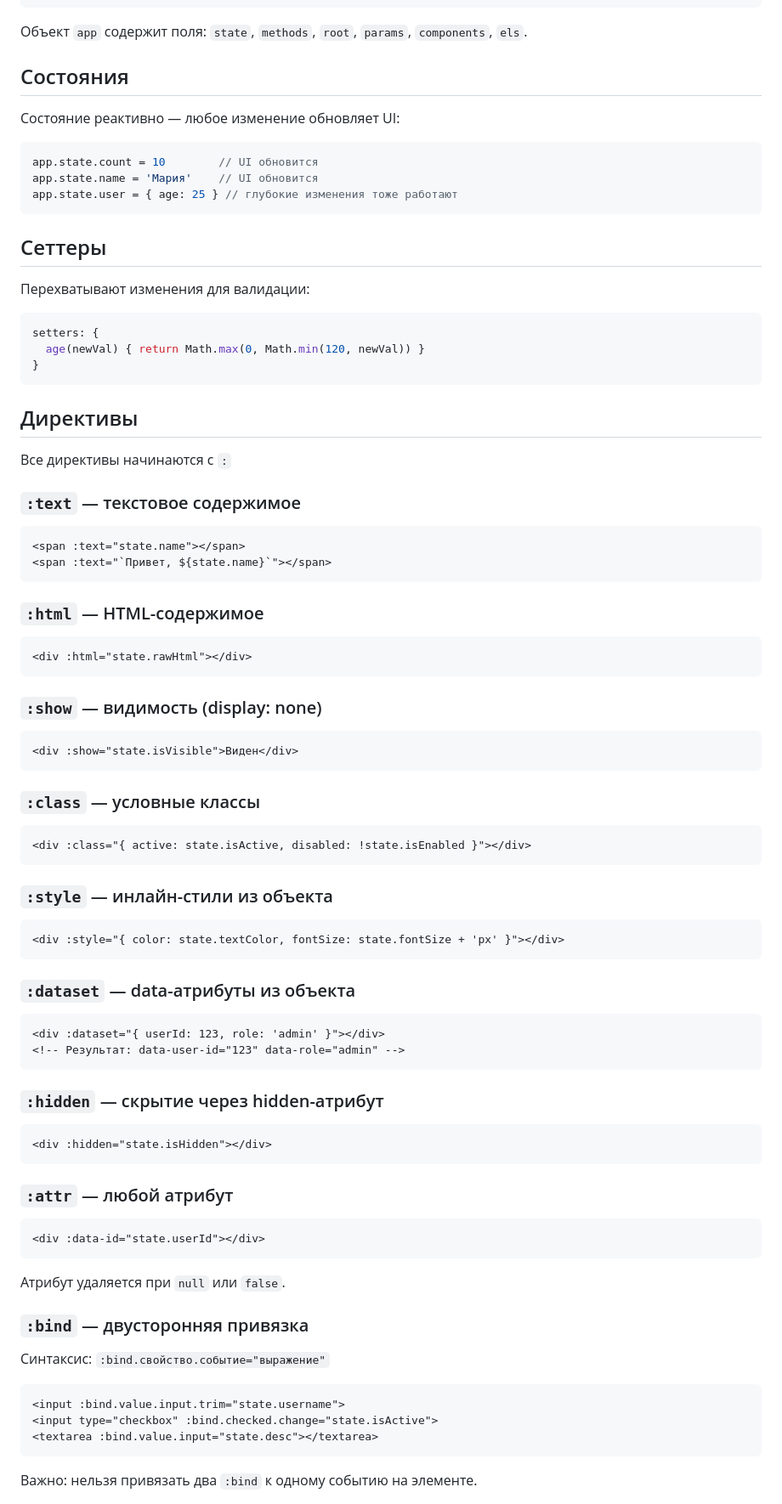
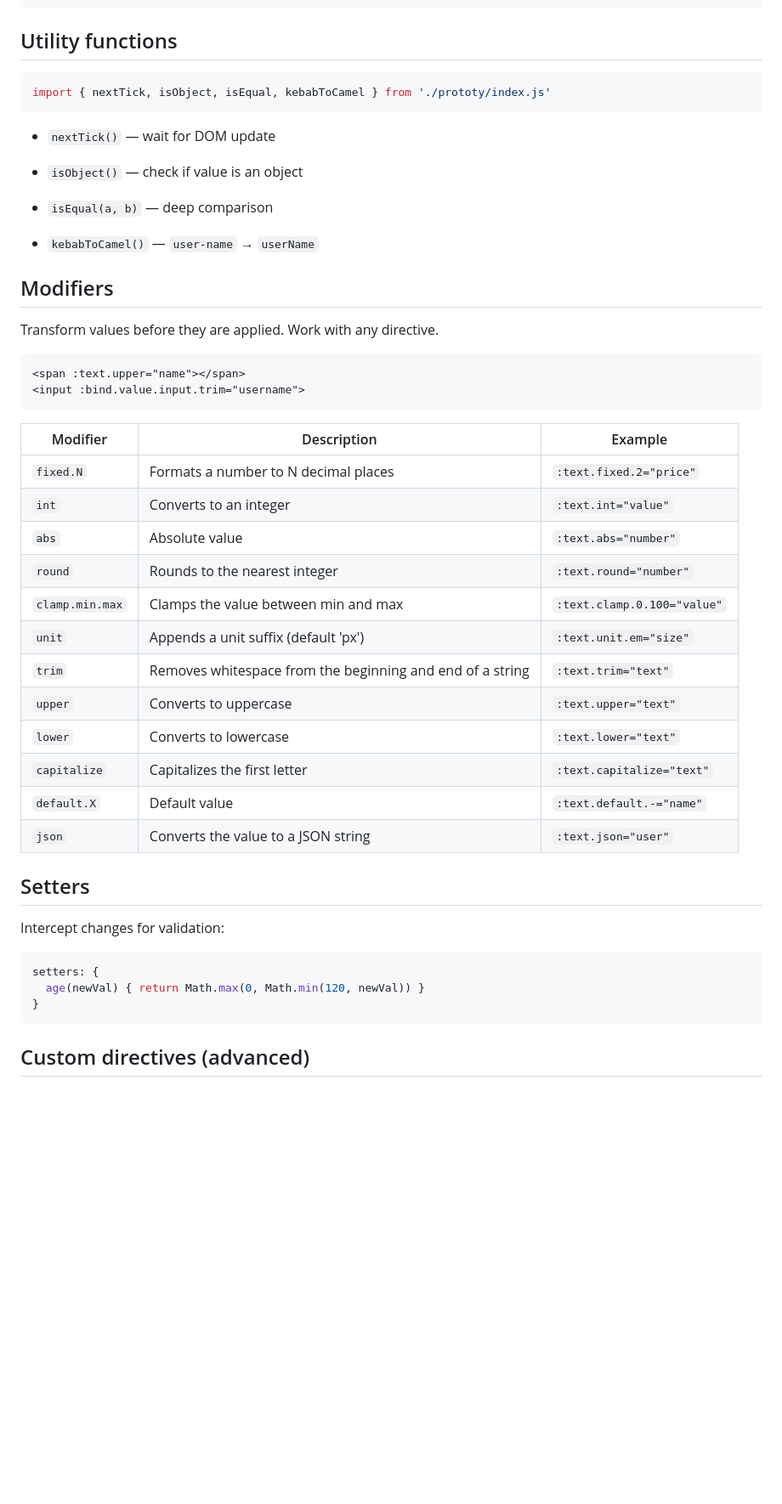
Before and after one commit to prototyjs/prototy, a Markdown page: README.md, the part around one of its changes. Shown at 85% size. Drawn GitHub-style; blank space fills up the shorter version.

````diff
--- a/README.md
+++ b/README.md
@@ -29,72 +335,49 @@ const app = prototy({
 </div>
 ```
-Объект `app` содержит поля: `state`, `methods`, `root`, `params`, `components`, `els`.
+## Utility functions
 
-## Состояния
+```js
+import { nextTick, isObject, isEqual, kebabToCamel } from './prototy/index.js'
+```
+- `nextTick()` — wait for DOM update
 
-Состояние реактивно — любое изменение обновляет UI:
-```js
-app.state.count = 10        // UI обновится
-app.state.name = 'Мария'    // UI обновится
-app.state.user = { age: 25 } // глубокие изменения тоже работают
+- `isObject()` — check if value is an object
+
+- `isEqual(a, b)` — deep comparison
+
+- `kebabToCamel()` — `user-name` → `userName`
+
+## Modifiers
+
+Transform values before they are applied. Work with any directive.
+```html
+<span :text.upper="name"></span>
+<input :bind.value.input.trim="username">
 ```
+| Modifier | Description | Example |
+|-------------|-------------|-------------|
+| `fixed.N`    |Formats a number to N decimal places    | `:text.fixed.2="price"`    |
+| `int`    | Converts to an integer    | `:text.int="value"`    |
+| `abs`    | Absolute value   | `:text.abs="number"`    |
+| `round`    | Rounds to the nearest integer    | `:text.round="number"`    |
+| `clamp.min.max`    | Clamps the value between min and max    | `:text.clamp.0.100="value"`    |
+| `unit`    | Appends a unit suffix (default 'px')    | `:text.unit.em="size"`    |
+| `trim`    | Removes whitespace from the beginning and end of a string    | `:text.trim="text"`    |
+| `upper`    | Converts to uppercase    | `:text.upper="text"`    |
+| `lower`    | Converts to lowercase    | `:text.lower="text"`    |
+| `capitalize`    | Capitalizes the first letter    | `:text.capitalize="text"`    |
+| `default.X`    | Default value    | `:text.default.-="name"`    |
+| `json`    | Converts the value to a JSON string    | `:text.json="user"`    |
 
-## Сеттеры
+## Setters
 
-Перехватывают изменения для валидации:
+Intercept changes for validation:
 ```js
 setters: {
   age(newVal) { return Math.max(0, Math.min(120, newVal)) }
 }
 ```
 
-## Директивы
-Все директивы начинаются с `:`
 
-### `:text` — текстовое содержимое
-```html
-<span :text="state.name"></span>
-<span :text="`Привет, ${state.name}`"></span>
-```
-### `:html` — HTML-содержимое
-```html
-<div :html="state.rawHtml"></div>
-```
-### `:show` — видимость (display: none)
-```html
-<div :show="state.isVisible">Виден</div>
-```
-### `:class` — условные классы
-```html
-<div :class="{ active: state.isActive, disabled: !state.isEnabled }"></div>
-```
-### `:style` — инлайн-стили из объекта
-```html
-<div :style="{ color: state.textColor, fontSize: state.fontSize + 'px' }"></div>
-```
-### `:dataset` — data-атрибуты из объекта
-```html
-<div :dataset="{ userId: 123, role: 'admin' }"></div>
-<!-- Результат: data-user-id="123" data-role="admin" -->
- ```
+## Custom directives (advanced)
 
-### `:hidden` — скрытие через hidden-атрибут
-```html
-<div :hidden="state.isHidden"></div>
-```
-
-### `:attr` — любой атрибут
-```html
-<div :data-id="state.userId"></div>
-```
-Атрибут удаляется при `null` или `false`.
-
-### `:bind` — двусторонняя привязка
-Синтаксис: `:bind.свойство.событие="выражение"`
-```html
-<input :bind.value.input.trim="state.username">
-<input type="checkbox" :bind.checked.change="state.isActive">
-<textarea :bind.value.input="state.desc"></textarea>
-```
-Важно: нельзя привязать два `:bind` к одному событию на элементе.
-
````
Also changed, not shown: other parts of README.md (+355 -235 lines).
